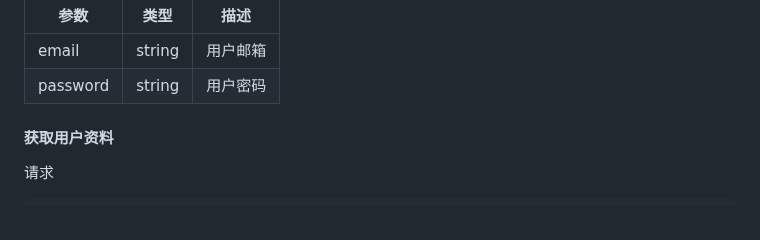
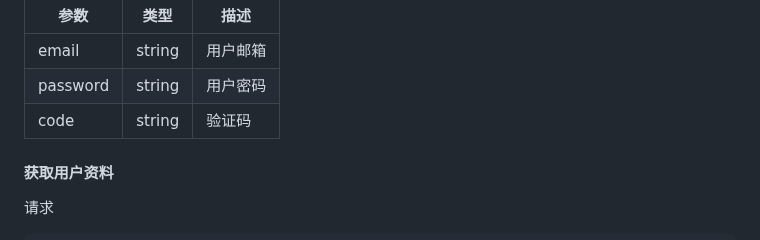
Before and after one commit to 711LLL711/team_todo, a Markdown page: api.md, the part around one of its changes. GitHub-like rendering.

Commit message:
api.md修改了重设密码的API

```diff
--- a/api.md
+++ b/api.md
@@ -103,6 +104,7 @@ GET /users/verify-code
 | -------- | ------ | -------- |
 | email    | string | 用户邮箱 |
 | password | string | 用户密码 |
+| code     | string | 验证码   |
 
 #### 获取用户资料
 
```
Also changed, not shown: other parts of api.md (+1 -0 lines).
